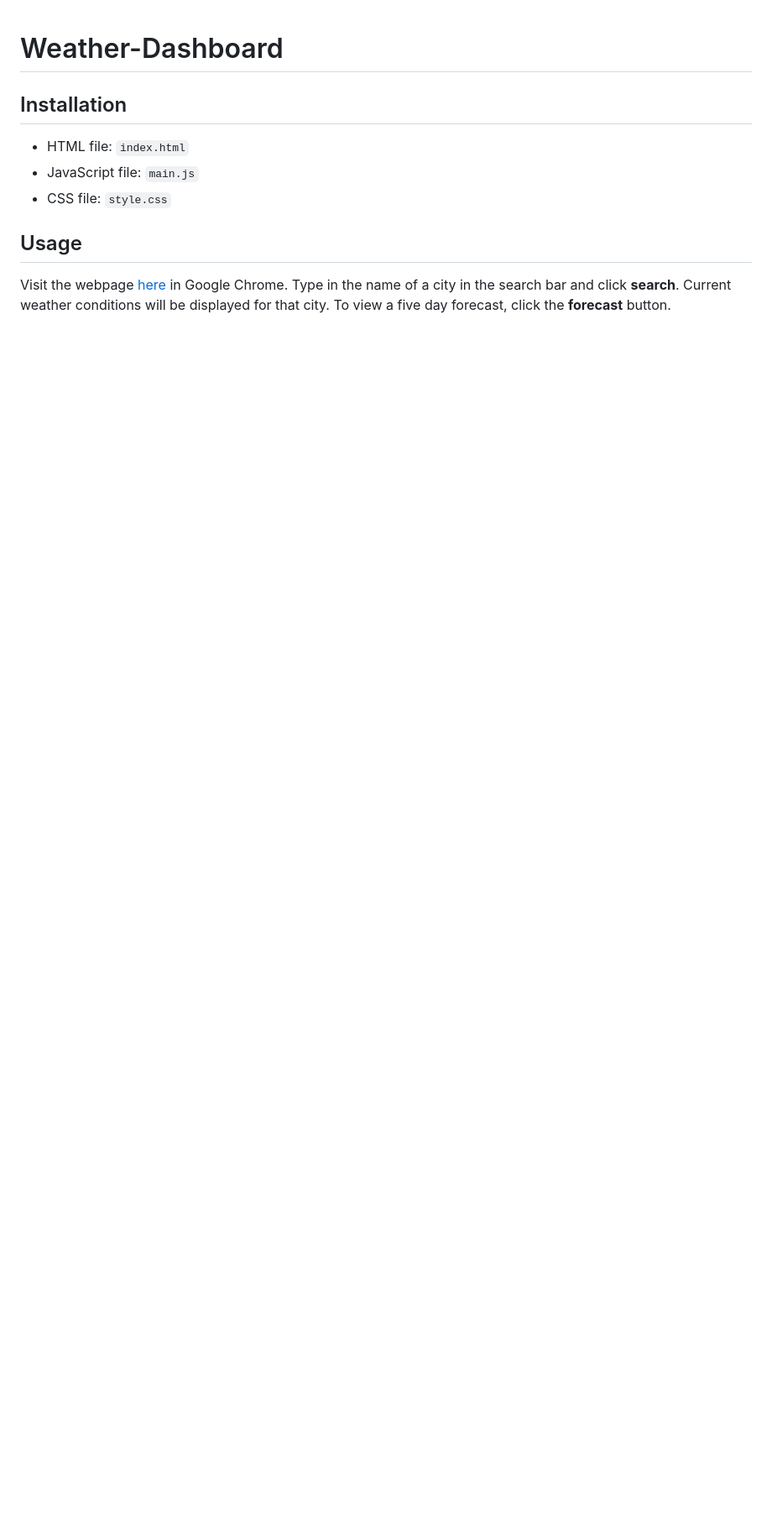
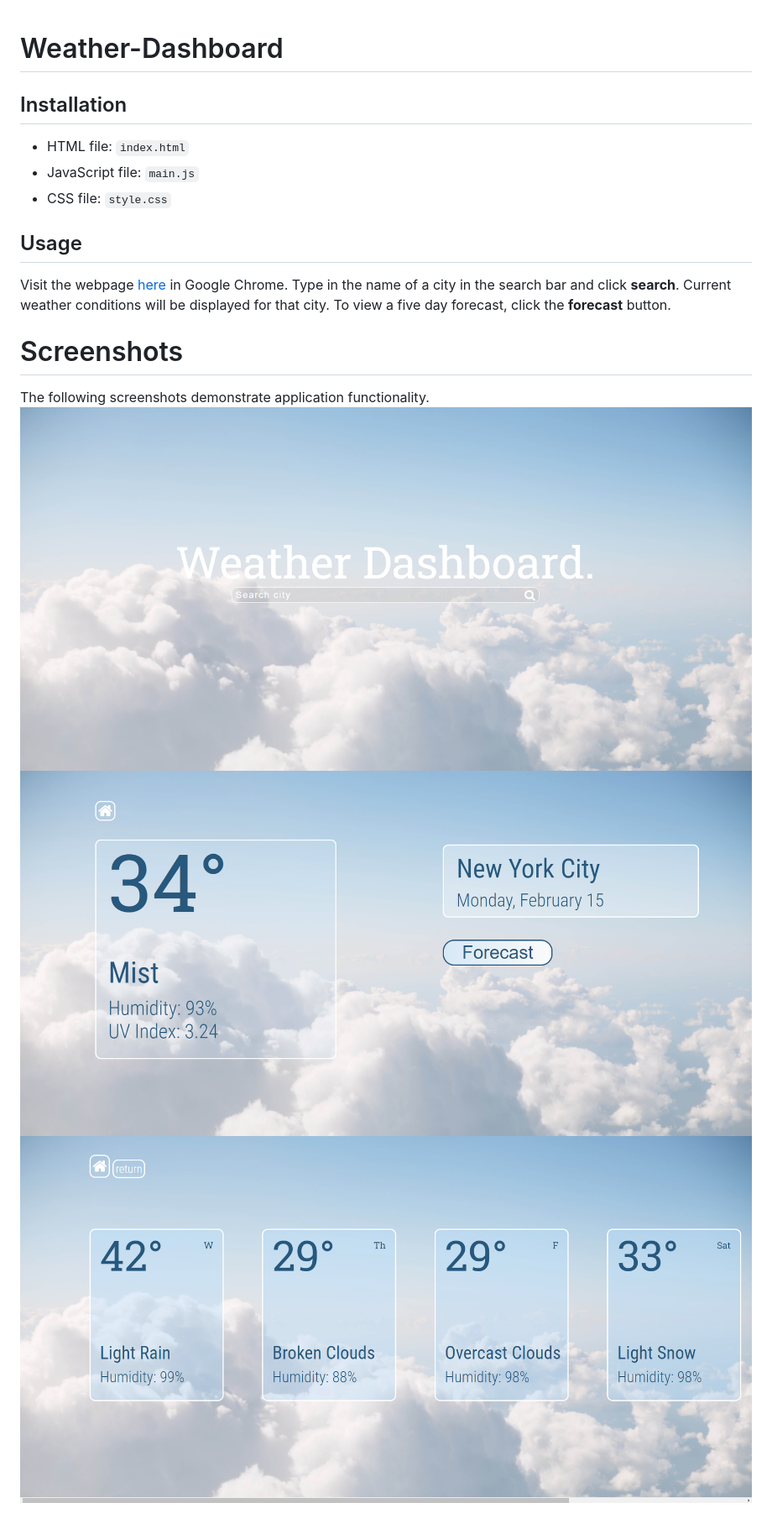
Before and after one commit to ankushchalla/Weather-Dashboard, a Markdown page: README.md, the part around the change. Shown: that part at 84% size. Drawn GitHub-style; pictures changed too: screenshots/screenshot_1.png (added), screenshots/screenshot_2.png (added), screenshots/screenshot_3.png (added); blank space fills up the shorter version.

Commit message:
Added screenshots to readme.

```diff
--- a/README.md
+++ b/README.md
@@ -7,3 +7,9 @@
 
 ## Usage
 Visit the webpage [here](https://ankushchalla.github.io/Weather-Dashboard/) in Google Chrome. Type in the name of a city in the search bar and click **search**. Current weather conditions will be displayed for that city. To view a five day forecast, click the **forecast** button.
+
+# Screenshots
+The following screenshots demonstrate application functionality.
+![Screenshot 1](https://github.com/ankushchalla/Weather-Dashboard/blob/main/screenshots/screenshot_1.png)
+![Screenshot 2](https://github.com/ankushchalla/Weather-Dashboard/blob/main/screenshots/screenshot_2.png)
+![Screenshot 3](https://github.com/ankushchalla/Weather-Dashboard/blob/main/screenshots/screenshot_3.png)
```
